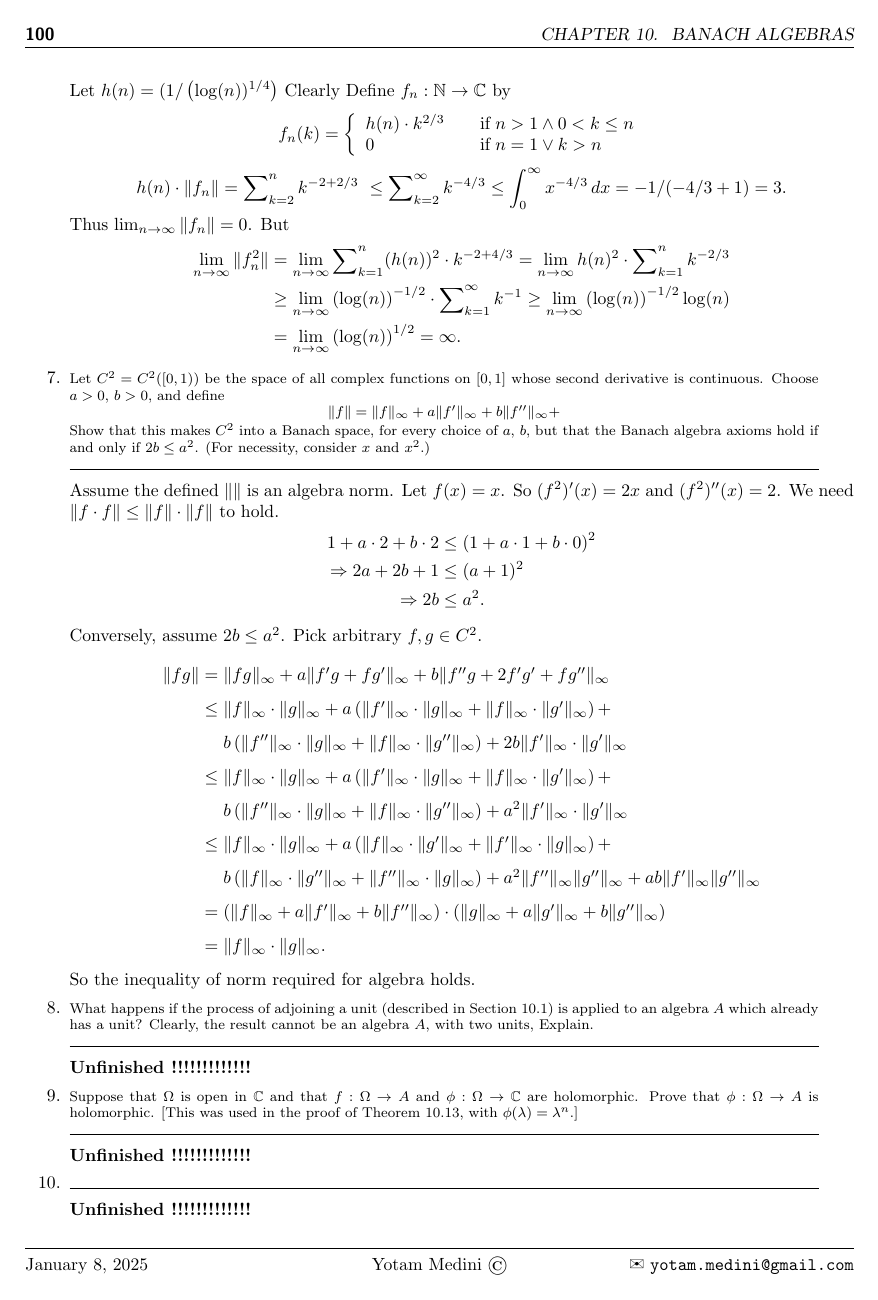
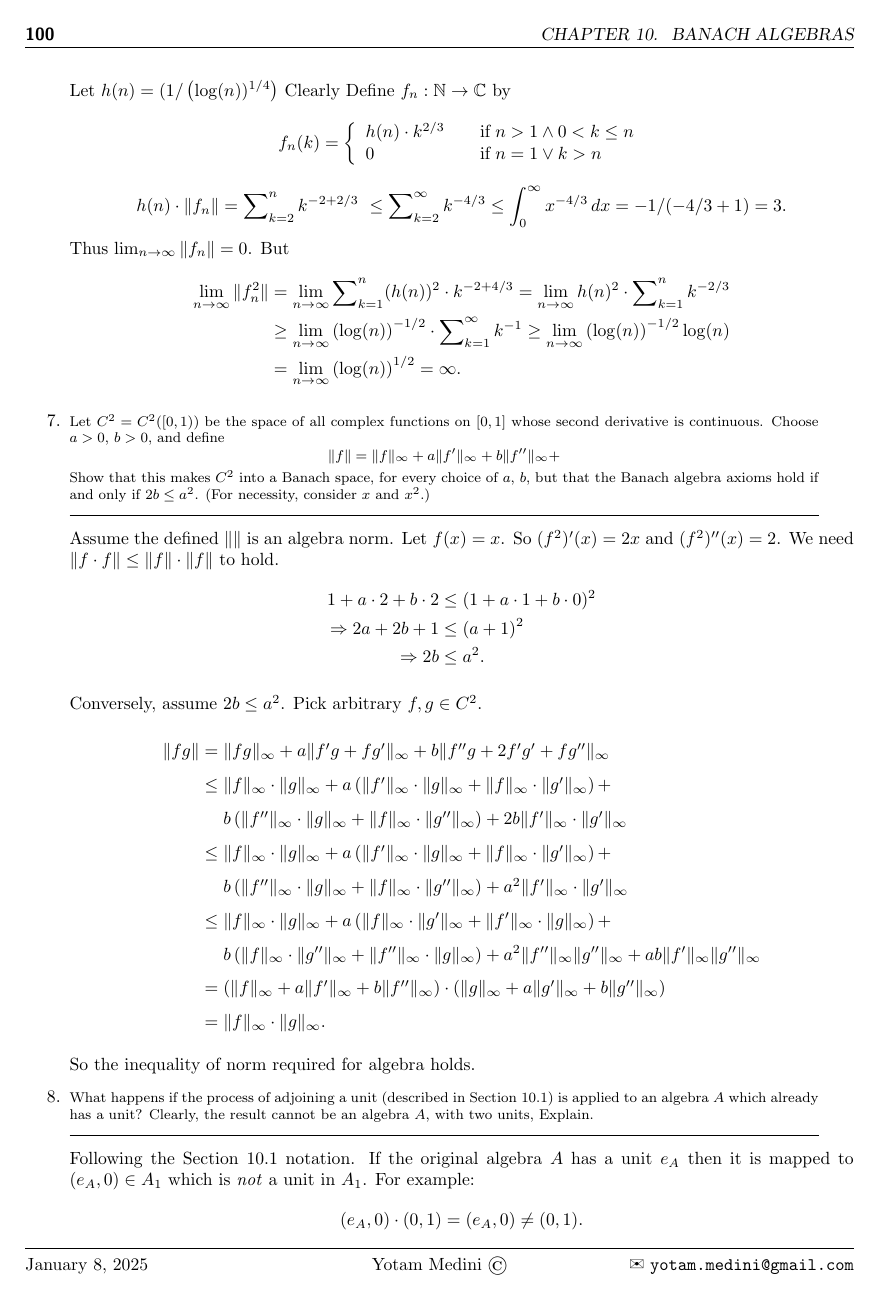
Before and after one commit to yotam-medini/mymath, a LaTeX thesis (rudin/fa/rudinfa-letter.tex, which reads rudin/fa/rudinfa10.tex): page 100 of 112 before the commit and page 100 of 114 after it. Compiled offline with pdfLaTeX.

Commit message:
exercises 10.8 solved

```diff
--- a/rudin/fa/rudinfa10.tex
+++ b/rudin/fa/rudinfa10.tex
@@ -479,7 +479,14 @@ applied to an algebra $A$ which already has a unit? Clearly,
 an algebra $A$, with two units, Explain.
 \end{excopy}
 
-\unfinished
+Following the Section~10.1 notation.
+If the original algebra $A$ has a unit \(e_A\)
+then it is mapped to \((e_A,0) \in A_1\)
+which is \emph{not} a unit in \(A_1\).
+For example:
+\begin{equation*}
+  (e_A,0)\cdot(0, 1) = (e_A,0) \neq (0, 1).
+\end{equation*}
 
 %%%%%%% 9
 \begin{excopy}
```
